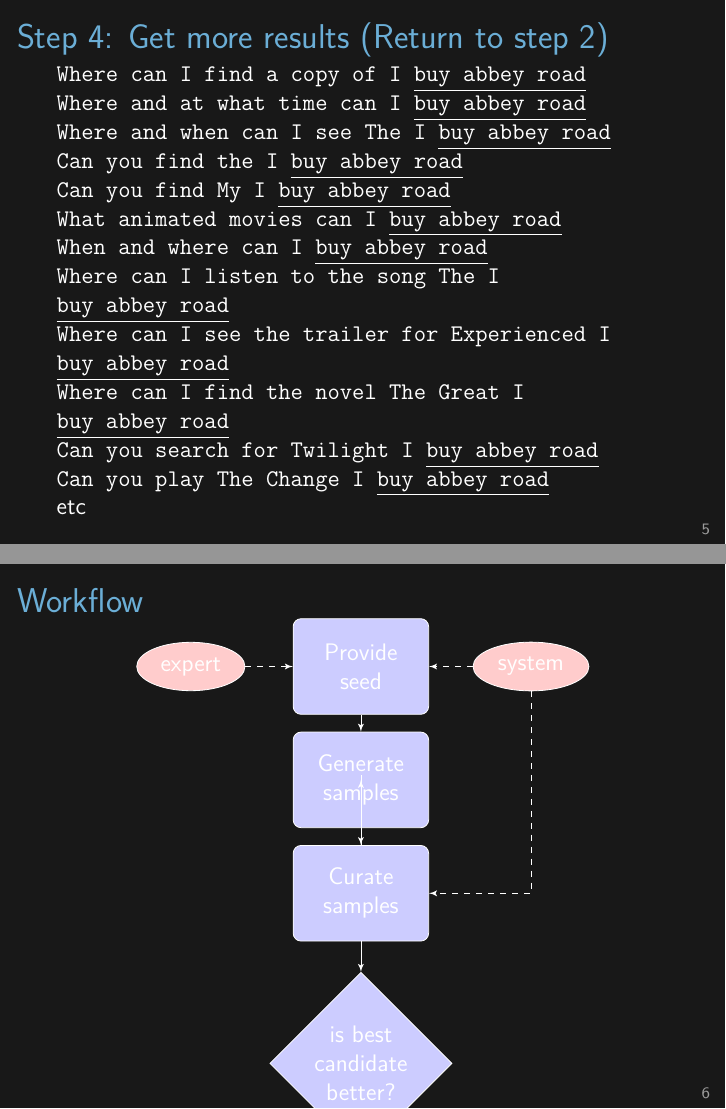
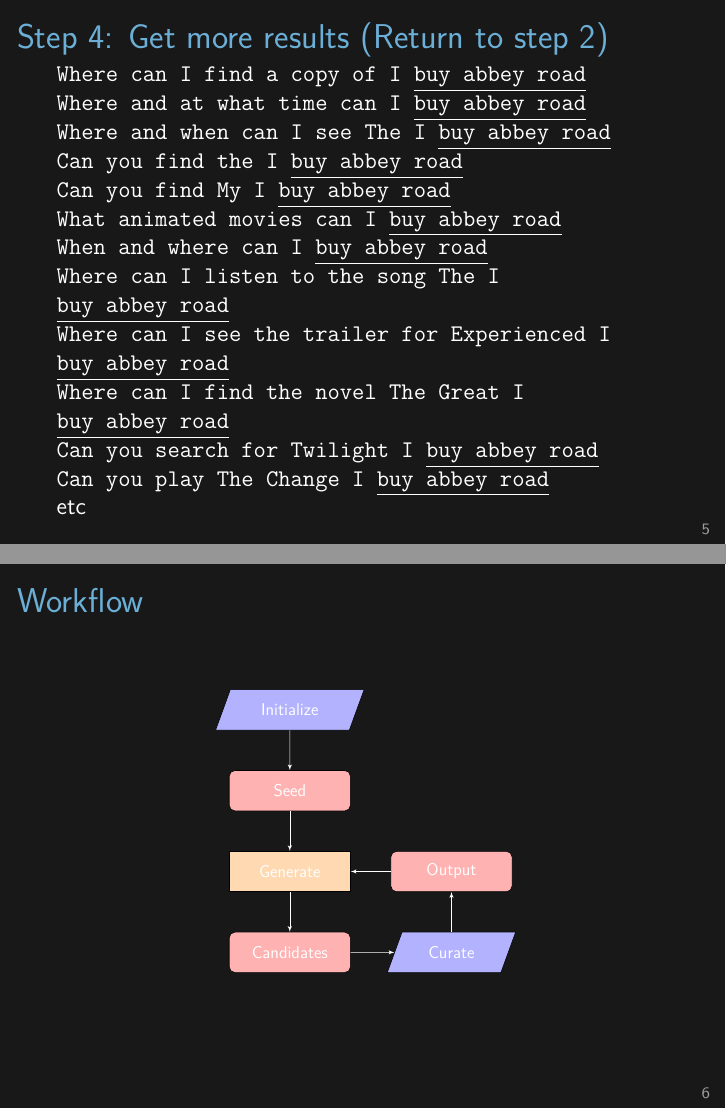
Before and after one commit to aravart/mushroom, LaTeX slides (talk2/slides.tex): pages 5 and 6 of 7 before the commit and pages 5 and 6 of 6 after it, joined at a grey line. Compiled offline with XeLaTeX.

Commit message:
A few slides

```diff
--- a/talk2/slides.tex
+++ b/talk2/slides.tex
@@ -167,42 +167,6 @@
 
 \end{frame}
 
-\begin{frame}{Workflow}
-  \centering
-% Define block styles
-\tikzstyle{decision} = [diamond, draw, fill=blue!20,
-    text width=4.5em, text badly centered, node distance=3cm, inner sep=0pt]
-\tikzstyle{block} = [rectangle, draw, fill=blue!20,
-    text width=5em, text centered, rounded corners, minimum height=4em]
-\tikzstyle{line} = [draw, -latex']
-\tikzstyle{cloud} = [draw, ellipse,fill=red!20, node distance=3cm,
-    minimum height=2em]
-
-\begin{tikzpicture}[node distance = 2cm, auto]
-    % Place nodes
-    \node [block] (init) {Provide seed};
-    \node [cloud, left of=init] (expert) {expert};
-    \node [cloud, right of=init] (system) {system};
-    \node [block, below of=init] (identify) {Generate samples};
-    \node [block, below of=identify] (evaluate) {Curate samples};
-    % \node [block, left of=evaluate, node distance=3cm] (update) {update model};
-    \node [decision, below of=evaluate] (decide) {is best candidate better?};
-    \node [block, below of=decide, node distance=3cm] (stop) {stop};
-    % Draw edges
-    \path [line] (init) -- (identify);
-    \path [line] (identify) -- (evaluate);
-    \path [line] (evaluate) -- (decide);
-    % \path [line] (decide) -| node [near start] {yes} (update);
-    % \path [line] (update) |- (identify);
-    \path [line] (evaluate) |- (identify);
-    \path [line] (decide) -- node {no}(stop);
-    \path [line,dashed] (expert) -- (init);
-    \path [line,dashed] (system) -- (init);
-    \path [line,dashed] (system) |- (evaluate);
-\end{tikzpicture}
-
-  \end{frame}
-
   \begin{frame}{Workflow}
     \tikzstyle{io} = [trapezium, trapezium left angle=70, trapezium right angle=110, minimum width=3cm, minimum height=1cm, text centered, draw=black, fill=blue!30]
     \tikzstyle{process} = [rectangle, minimum width=3cm, minimum height=1cm, text centered, draw=black, fill=orange!30]
```
